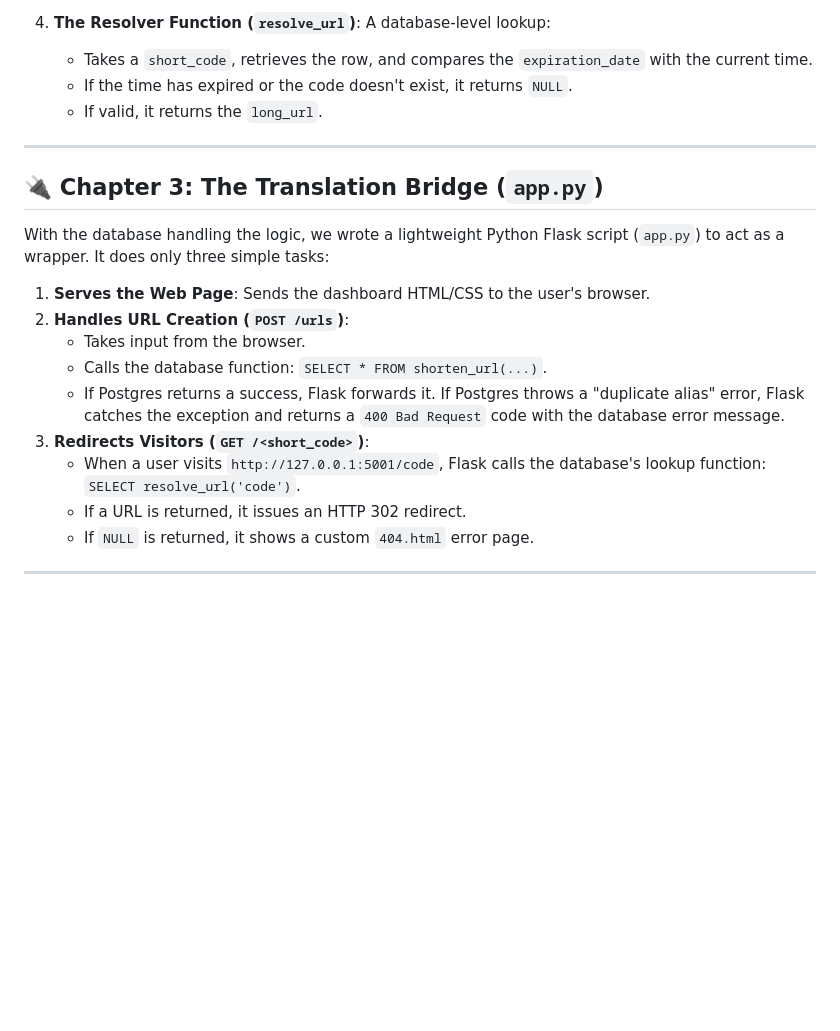
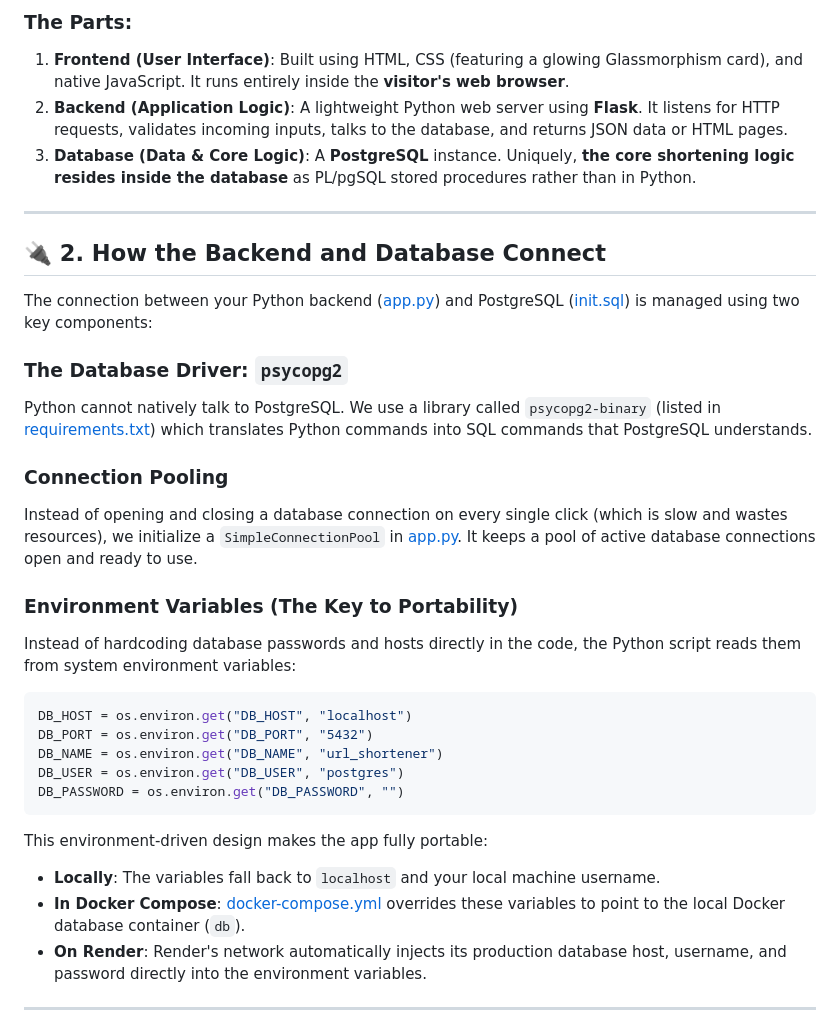
Before and after one commit to Abhinovreddy0114/url_shortner, a Markdown page: README.md, the part around one of its changes. Drawn GitHub-style; blank space fills up the shorter version.

````diff
--- a/README.md
+++ b/README.md
@@ -38,24 +40,34 @@ We wrote `init.sql` to define:
 
-4. **The Resolver Function (`resolve_url`)**:
-   A database-level lookup:
-   - Takes a `short_code`, retrieves the row, and compares the `expiration_date` with the current time.
-   - If the time has expired or the code doesn't exist, it returns `NULL`.
-   - If valid, it returns the `long_url`.
+### The Parts:
+1. **Frontend (User Interface)**: Built using HTML, CSS (featuring a glowing Glassmorphism card), and native JavaScript. It runs entirely inside the **visitor's web browser**.
+2. **Backend (Application Logic)**: A lightweight Python web server using **Flask**. It listens for HTTP requests, validates incoming inputs, talks to the database, and returns JSON data or HTML pages.
+3. **Database (Data & Core Logic)**: A **PostgreSQL** instance. Uniquely, **the core shortening logic resides inside the database** as PL/pgSQL stored procedures rather than in Python.
 
 ---
 
-## 🔌 Chapter 3: The Translation Bridge (`app.py`)
-With the database handling the logic, we wrote a lightweight Python Flask script (`app.py`) to act as a wrapper. It does only three simple tasks:
+## 🔌 2. How the Backend and Database Connect
 
-1. **Serves the Web Page**: Sends the dashboard HTML/CSS to the user's browser.
-2. **Handles URL Creation (`POST /urls`)**:
-   - Takes input from the browser.
-   - Calls the database function: `SELECT * FROM shorten_url(...)`.
-   - If Postgres returns a success, Flask forwards it. If Postgres throws a "duplicate alias" error, Flask catches the exception and returns a `400 Bad Request` code with the database error message.
-3. **Redirects Visitors (`GET /<short_code>`)**:
-   - When a user visits `http://127.0.0.1:5001/code`, Flask calls the database's lookup function: `SELECT resolve_url('code')`.
-   - If a URL is returned, it issues an HTTP 302 redirect.
-   - If `NULL` is returned, it shows a custom `404.html` error page.
+The connection between your Python backend ([app.py](file:///Users/abhinovreddy0114/Documents/url_shortner/app.py)) and PostgreSQL ([init.sql](file:///Users/abhinovreddy0114/Documents/url_shortner/init.sql)) is managed using two key components:
+
+### The Database Driver: `psycopg2`
+Python cannot natively talk to PostgreSQL. We use a library called `psycopg2-binary` (listed in [requirements.txt](file:///Users/abhinovreddy0114/Documents/url_shortner/requirements.txt)) which translates Python commands into SQL commands that PostgreSQL understands.
+
+### Connection Pooling
+Instead of opening and closing a database connection on every single click (which is slow and wastes resources), we initialize a `SimpleConnectionPool` in [app.py](file:///Users/abhinovreddy0114/Documents/url_shortner/app.py#L19-L26). It keeps a pool of active database connections open and ready to use.
+
+### Environment Variables (The Key to Portability)
+Instead of hardcoding database passwords and hosts directly in the code, the Python script reads them from system environment variables:
+```python
+DB_HOST = os.environ.get("DB_HOST", "localhost")
+DB_PORT = os.environ.get("DB_PORT", "5432")
+DB_NAME = os.environ.get("DB_NAME", "url_shortener")
+DB_USER = os.environ.get("DB_USER", "postgres")
+DB_PASSWORD = os.environ.get("DB_PASSWORD", "")
+```
+This environment-driven design makes the app fully portable:
+* **Locally**: The variables fall back to `localhost` and your local machine username.
+* **In Docker Compose**: [docker-compose.yml](file:///Users/abhinovreddy0114/Documents/url_shortner/docker-compose.yml#L20-L25) overrides these variables to point to the local Docker database container (`db`).
+* **On Render**: Render's network automatically injects its production database host, username, and password directly into the environment variables.
 
 ---
 
````
Also changed, not shown: other parts of README.md (+85 -73 lines).
